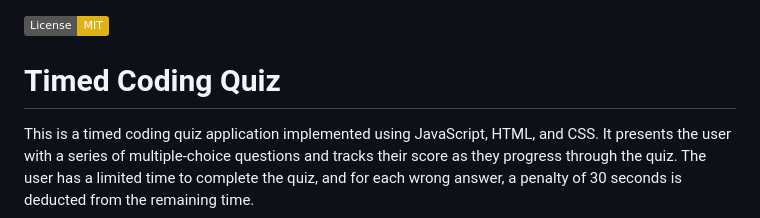
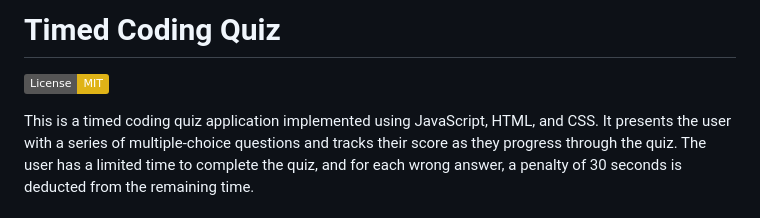
Before and after one commit to tg1489/timed-coding-quiz, a Markdown page: README.md, the part around the change. Drawn GitHub-style; badges without logos.

```diff
--- a/README.md
+++ b/README.md
@@ -1,6 +1,6 @@
+# Timed Coding Quiz
+
 [![License: MIT](https://img.shields.io/badge/License-MIT-yellow.svg)](https://opensource.org/licenses/MIT)
-
-# Timed Coding Quiz
 
 This is a timed coding quiz application implemented using JavaScript, HTML, and CSS. It presents the user with a series of multiple-choice questions and tracks their score as they progress through the quiz. The user has a limited time to complete the quiz, and for each wrong answer, a penalty of 30 seconds is deducted from the remaining time.
 
```
